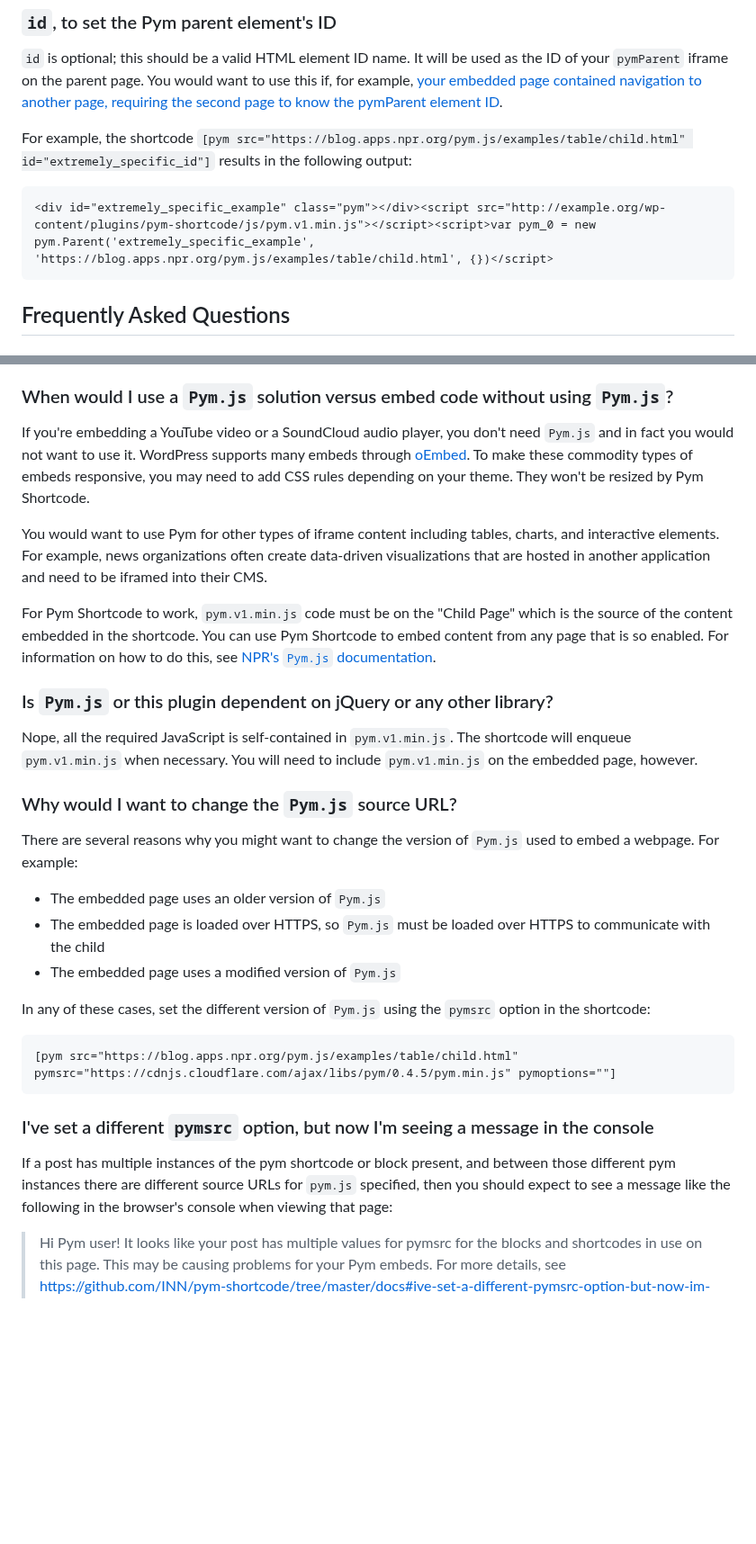
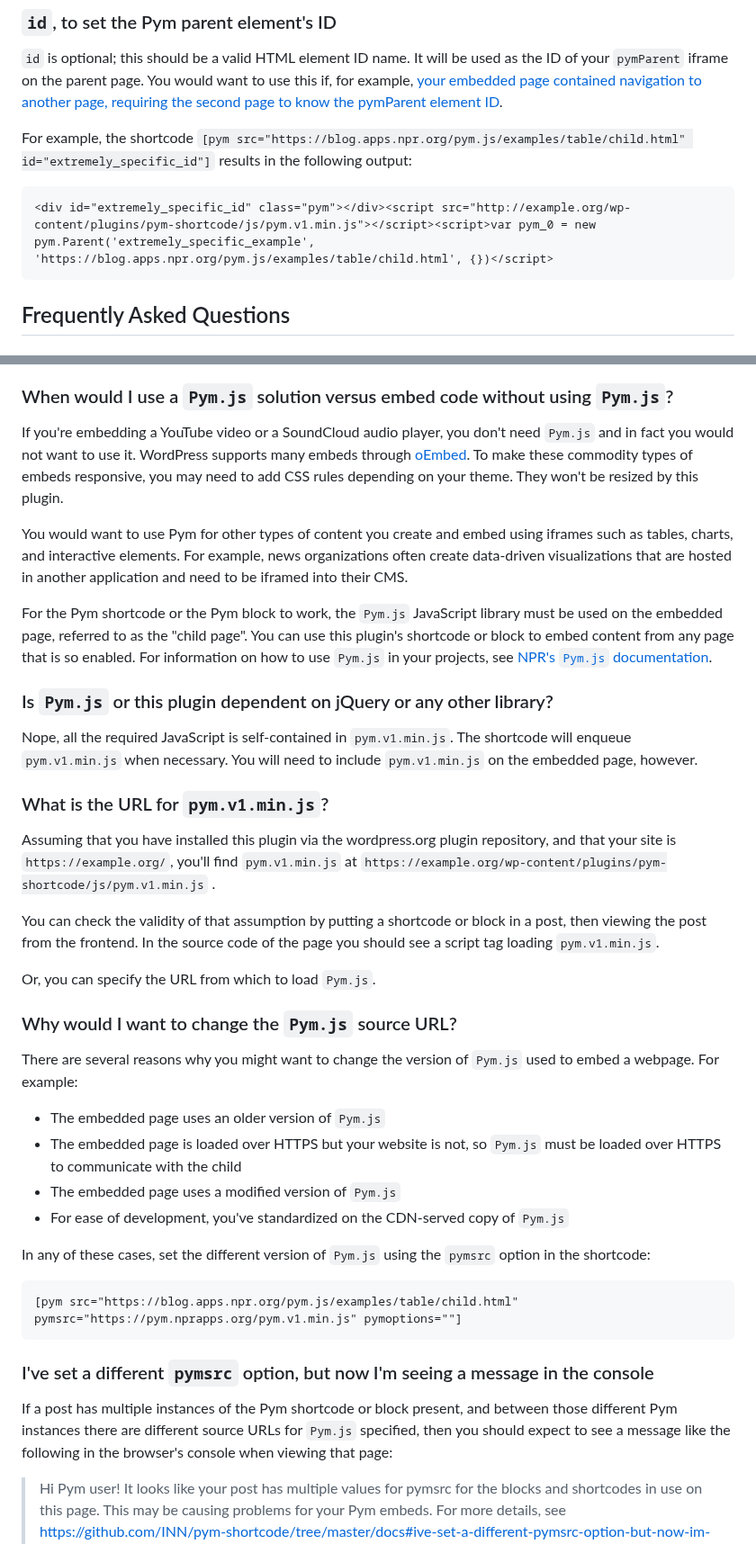
Before and after one commit to Automattic/pym-shortcode, a Markdown page: docs/readme.md, 2 parts joined by grey strips. Shown at 90% size. Rendered like a GitHub page; blank space fills up the shorter version.

````diff
--- a/docs/readme.md
+++ b/docs/readme.md
@@ -95,7 +95,7 @@ In the Gutenberg editor, the alignment options are provided by the alignment con
 For example, the shortcode `[pym src="https://blog.apps.npr.org/pym.js/examples/table/child.html" id="extremely_specific_id"]` results in the following output:
 
 ```html
-<div id="extremely_specific_example" class="pym"></div><script src="http://example.org/wp-content/plugins/pym-shortcode/js/pym.v1.min.js"></script><script>var pym_0 = new pym.Parent('extremely_specific_example', 'https://blog.apps.npr.org/pym.js/examples/table/child.html', {})</script>
+<div id="extremely_specific_id" class="pym"></div><script src="http://example.org/wp-content/plugins/pym-shortcode/js/pym.v1.min.js"></script><script>var pym_0 = new pym.Parent('extremely_specific_example', 'https://blog.apps.npr.org/pym.js/examples/table/child.html', {})</script>
 ```
 
 ## Frequently Asked Questions
@@ -110,33 +110,42 @@ Normally WordPress strips out JavaScript inserted in posts and pages, so the usu
 
 ### When would I use a `Pym.js` solution versus embed code without using `Pym.js`?
 
-If you're embedding a YouTube video or a SoundCloud audio player, you don't need `Pym.js` and in fact you would not want to use it. WordPress supports many embeds through [oEmbed](https://codex.wordpress.org/Embeds). To make these commodity types of embeds responsive, you may need to add CSS rules depending on your theme. They won't be resized by Pym Shortcode.
+If you're embedding a YouTube video or a SoundCloud audio player, you don't need `Pym.js` and in fact you would not want to use it. WordPress supports many embeds through [oEmbed](https://codex.wordpress.org/Embeds). To make these commodity types of embeds responsive, you may need to add CSS rules depending on your theme. They won't be resized by this plugin.
 
-You would want to use Pym for other types of iframe content including tables, charts, and interactive elements. For example, news organizations often create data-driven visualizations that are hosted in another application and need to be iframed into their CMS.
+You would want to use Pym for other types of content you create and embed using iframes such as tables, charts, and interactive elements. For example, news organizations often create data-driven visualizations that are hosted in another application and need to be iframed into their CMS.
 
-For Pym Shortcode to work, `pym.v1.min.js` code must be on the "Child Page" which is the source of the content embedded in the shortcode. You can use Pym Shortcode to embed content from any page that is so enabled. For information on how to do this, see [NPR's `Pym.js` documentation](http://blog.apps.npr.org/pym.js/#examples).
+For the Pym shortcode or the Pym block to work, the `Pym.js` JavaScript library must be used on the embedded page, referred to as the "child page". You can use this plugin's shortcode or block to embed content from any page that is so enabled. For information on how to use `Pym.js` in your projects, see [NPR's `Pym.js` documentation](http://blog.apps.npr.org/pym.js/#examples).
 
 ### Is `Pym.js` or this plugin dependent on jQuery or any other library?
 
 Nope, all the required JavaScript is self-contained in `pym.v1.min.js`. The shortcode will enqueue `pym.v1.min.js` when necessary. You will need to include `pym.v1.min.js` on the embedded page, however.
+
+### What is the URL for `pym.v1.min.js`?
+
+Assuming that you have installed this plugin via the wordpress.org plugin repository, and that your site is `https://example.org/`, you'll find `pym.v1.min.js` at `https://example.org/wp-content/plugins/pym-shortcode/js/pym.v1.min.js` .
+
+You can check the validity of that assumption by putting a shortcode or block in a post, then viewing the post from the frontend. In the source code of the page you should see a script tag loading `pym.v1.min.js`.
+
+Or, you can specify the URL from which to load `Pym.js`.
 
 ### Why would I want to change the `Pym.js` source URL?
 
 There are several reasons why you might want to change the version of `Pym.js` used to embed a webpage. For example:
 
 - The embedded page uses an older version of `Pym.js`
-- The embedded page is loaded over HTTPS, so `Pym.js` must be loaded over HTTPS to communicate with the child
+- The embedded page is loaded over HTTPS but your website is not, so `Pym.js` must be loaded over HTTPS to communicate with the child
 - The embedded page uses a modified version of `Pym.js`
+- For ease of development, you've standardized on the CDN-served copy of `Pym.js`
 
 In any of these cases, set the different version of `Pym.js` using the `pymsrc` option in the shortcode:
 
 ```
-[pym src="https://blog.apps.npr.org/pym.js/examples/table/child.html" pymsrc="https://cdnjs.cloudflare.com/ajax/libs/pym/0.4.5/pym.min.js" pymoptions=""]
+[pym src="https://blog.apps.npr.org/pym.js/examples/table/child.html" pymsrc="https://pym.nprapps.org/pym.v1.min.js" pymoptions=""]
 ```
 
 ### I've set a different `pymsrc` option, but now I'm seeing a message in the console
 
-If a post has multiple instances of the pym shortcode or block present, and between those different pym instances there are different source URLs for `pym.js` specified, then you should expect to see a message like the following in the browser's console when viewing that page:
+If a post has multiple instances of the Pym shortcode or block present, and between those different Pym instances there are different source URLs for `Pym.js` specified, then you should expect to see a message like the following in the browser's console when viewing that page:
 
 > Hi Pym user! It looks like your post has multiple values for pymsrc for the blocks and shortcodes in use on this page. This may be causing problems for your Pym embeds. For more details, see https://github.com/INN/pym-shortcode/tree/master/docs#ive-set-a-different-pymsrc-option-but-now-im-seeing-a-message-in-the-console"
 
````
Also changed, not shown: other parts of docs/readme.md (+8 -8 lines), docs/img/block-in-editor.png (added), 1 other file.
